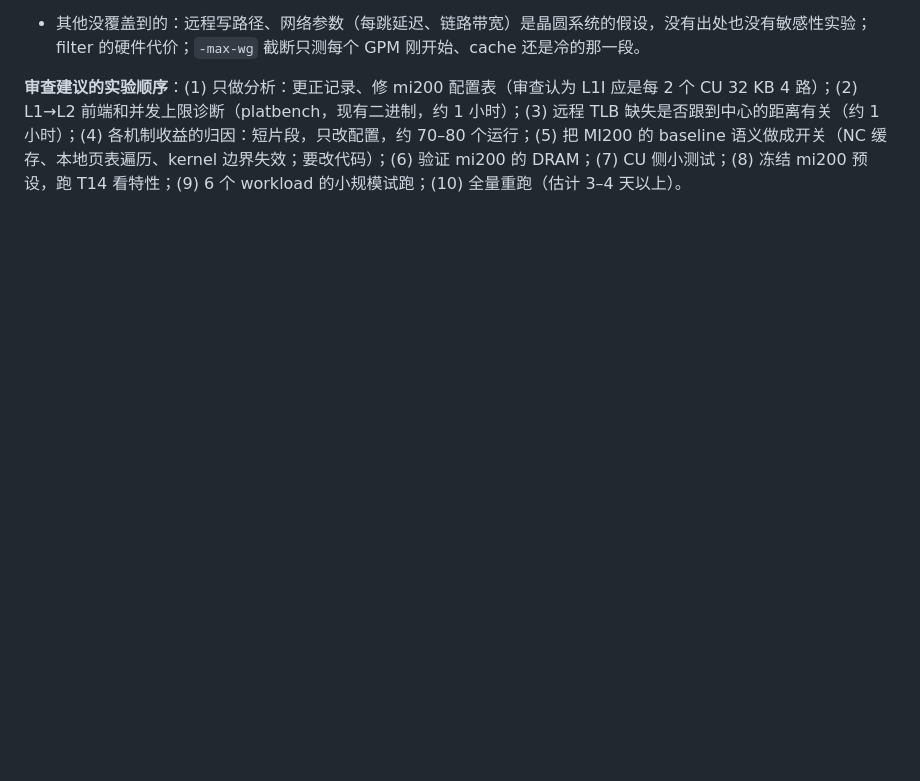
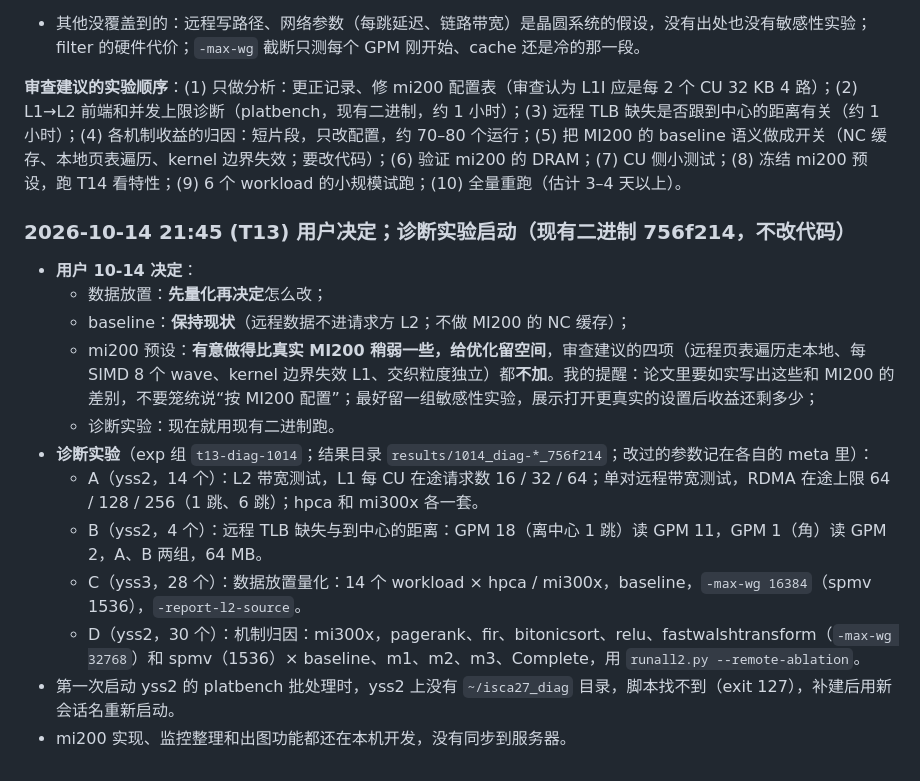
Before and after one commit to DX990307/WSC_datapath, a Markdown page: STATUS.md, the part around the change. Rendered like a GitHub page; blank space fills up the shorter version.

Commit message:
claude-code: user decisions on placement/baseline/mi200 strength; diagnostics launched
Co-Authored-By: Claude Opus 5.5 <noreply@anthropic.com>

```diff
--- a/STATUS.md
+++ b/STATUS.md
@@ -633,3 +633,18 @@
 - 其他没覆盖到的：远程写路径、网络参数（每跳延迟、链路带宽）是晶圆系统的假设，没有出处也没有敏感性实验；filter 的硬件代价；`-max-wg` 截断只测每个 GPM 刚开始、cache 还是冷的那一段。
 
 **审查建议的实验顺序**：(1) 只做分析：更正记录、修 mi200 配置表（审查认为 L1I 应是每 2 个 CU 32 KB 4 路）；(2) L1→L2 前端和并发上限诊断（platbench，现有二进制，约 1 小时）；(3) 远程 TLB 缺失是否跟到中心的距离有关（约 1 小时）；(4) 各机制收益的归因：短片段，只改配置，约 70–80 个运行；(5) 把 MI200 的 baseline 语义做成开关（NC 缓存、本地页表遍历、kernel 边界失效；要改代码）；(6) 验证 mi200 的 DRAM；(7) CU 侧小测试；(8) 冻结 mi200 预设，跑 T14 看特性；(9) 6 个 workload 的小规模试跑；(10) 全量重跑（估计 3–4 天以上）。
+
+### 2026-10-14 21:45 (T13) 用户决定；诊断实验启动（现有二进制 756f214，不改代码）
+
+- **用户 10-14 决定**：
+  - 数据放置：**先量化再决定**怎么改；
+  - baseline：**保持现状**（远程数据不进请求方 L2；不做 MI200 的 NC 缓存）；
+  - mi200 预设：**有意做得比真实 MI200 稍弱一些，给优化留空间**，审查建议的四项（远程页表遍历走本地、每 SIMD 8 个 wave、kernel 边界失效 L1、交织粒度独立）都**不加**。我的提醒：论文里要如实写出这些和 MI200 的差别，不要笼统说“按 MI200 配置”；最好留一组敏感性实验，展示打开更真实的设置后收益还剩多少；
+  - 诊断实验：现在就用现有二进制跑。
+- **诊断实验**（exp 组 `t13-diag-1014`；结果目录 `results/1014_diag-*_756f214`；改过的参数记在各自的 meta 里）：
+  - A（yss2，14 个）：L2 带宽测试，L1 每 CU 在途请求数 16 / 32 / 64；单对远程带宽测试，RDMA 在途上限 64 / 128 / 256（1 跳、6 跳）；hpca 和 mi300x 各一套。
+  - B（yss2，4 个）：远程 TLB 缺失与到中心的距离：GPM 18（离中心 1 跳）读 GPM 11，GPM 1（角）读 GPM 2，A、B 两组，64 MB。
+  - C（yss3，28 个）：数据放置量化：14 个 workload × hpca / mi300x，baseline，`-max-wg 16384`（spmv 1536），`-report-l2-source`。
+  - D（yss2，30 个）：机制归因：mi300x，pagerank、fir、bitonicsort、relu、fastwalshtransform（`-max-wg 32768`）和 spmv（1536）× baseline、m1、m2、m3、Complete，用 `runall2.py --remote-ablation`。
+- 第一次启动 yss2 的 platbench 批处理时，yss2 上没有 `~/isca27_diag` 目录，脚本找不到（exit 127），补建后用新会话名重新启动。
+- mi200 实现、监控整理和出图功能都还在本机开发，没有同步到服务器。
```
